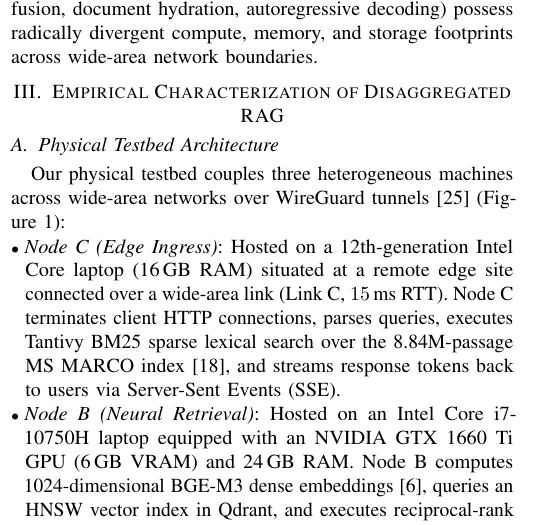
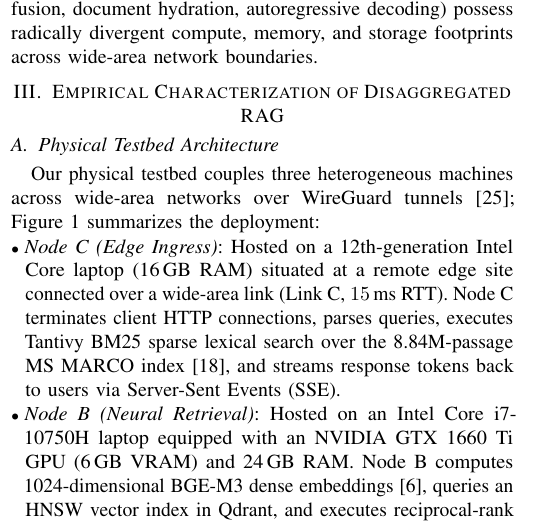
Before and after one commit to ApatheticMioz/geo-distributed-hybrid-rag, a LaTeX paper (paper/main.tex): part of one column of page 2 of 7, cut so that both start at the same text. Compiled offline with pdfLaTeX; a missing font is replaced by an installed copy or a similar font; a LaTeX package or settings file that is missing is left out.

Commit message:
fix(paper): stop claiming Figure 1 depicts WireGuard tunnels; reference it as the deployment summary

```diff
--- a/paper/main.tex
+++ b/paper/main.tex
@@ -130,7 +130,7 @@ Partitioning neural network execution between edge and cloud has been studied fo
 \label{sec:characterization}
 
 \subsection{Physical Testbed Architecture}
-Our physical testbed couples three heterogeneous machines across wide-area networks over WireGuard tunnels \cite{donenfeld2017wireguard} (Figure~\ref{fig:arch}):
+Our physical testbed couples three heterogeneous machines across wide-area networks over WireGuard tunnels \cite{donenfeld2017wireguard}; Figure~\ref{fig:arch} summarizes the deployment:
 \begin{itemize}
     \item \textit{Node~C (Edge Ingress)}: Hosted on a 12th-generation Intel Core laptop (16\,GB RAM) situated at a remote edge site connected over a wide-area link (Link~C, $15$\,ms RTT). Node~C terminates client HTTP connections, parses queries, executes Tantivy BM25 sparse lexical search over the 8.84M-passage MS~MARCO index \cite{bajaj2018msmarco}, and streams response tokens back to users via Server-Sent Events (SSE).
     \item \textit{Node~B (Neural Retrieval)}: Hosted on an Intel Core i7-10750H laptop equipped with an NVIDIA GTX~1660~Ti GPU (6\,GB VRAM) and 24\,GB RAM. Node~B computes 1024-dimensional BGE-M3 dense embeddings \cite{chen2024bge}, queries an HNSW vector index in Qdrant, and executes reciprocal-rank fusion ($k=60$) \cite{cormack2009rrf}.
```
Also changed, not shown: paper/main.pdf.
